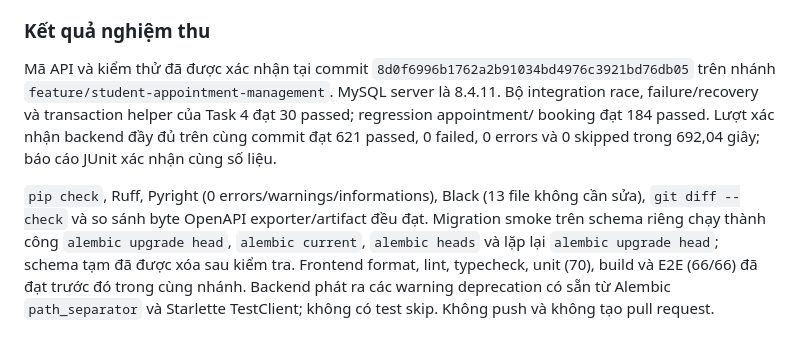
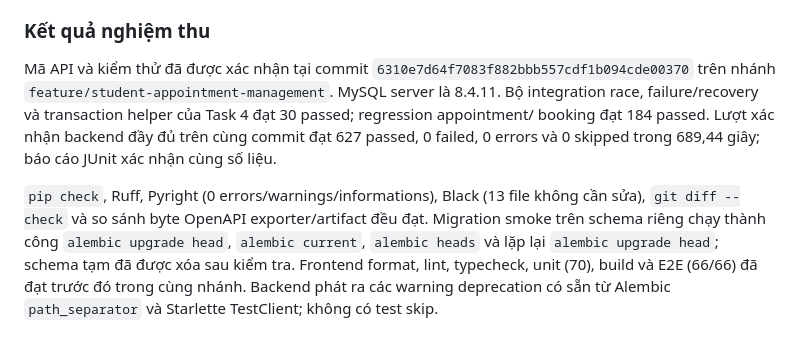
Before and after one commit to 4PMs-3Workers/Production-Readiness-Lab, a Markdown page: docs/tasks/student-appointment-management.md, the part around the change. Drawn GitHub-style.

Commit message:
docs(appointments): update review validation evidence

```diff
--- a/docs/tasks/student-appointment-management.md
+++ b/docs/tasks/student-appointment-management.md
@@ -221,11 +221,11 @@ số passed/failed/skipped, lệnh đã chạy và kiểm tra còn giới hạn.
 ### Kết quả nghiệm thu
 
 Mã API và kiểm thử đã được xác nhận tại commit
-`8d0f6996b1762a2b91034bd4976c3921bd76db05` trên nhánh
+`6310e7d64f7083f882bbb557cdf1b094cde00370` trên nhánh
 `feature/student-appointment-management`. MySQL server là 8.4.11. Bộ integration race,
 failure/recovery và transaction helper của Task 4 đạt 30 passed; regression appointment/
-booking đạt 184 passed. Lượt xác nhận backend đầy đủ trên cùng commit đạt 621 passed,
-0 failed, 0 errors và 0 skipped trong 692,04 giây; báo cáo JUnit xác nhận cùng số liệu.
+booking đạt 184 passed. Lượt xác nhận backend đầy đủ trên cùng commit đạt 627 passed,
+0 failed, 0 errors và 0 skipped trong 689,44 giây; báo cáo JUnit xác nhận cùng số liệu.
 
 `pip check`, Ruff, Pyright (0 errors/warnings/informations), Black (13 file không cần sửa),
 `git diff --check` và so sánh byte OpenAPI exporter/artifact đều đạt. Migration smoke trên
@@ -233,4 +233,4 @@ schema riêng chạy thành công `alembic upgrade head`, `alembic current`, `al
 lặp lại `alembic upgrade head`; schema tạm đã được xóa sau kiểm tra. Frontend format, lint,
 typecheck, unit (70), build và E2E (66/66) đã đạt trước đó trong cùng nhánh. Backend phát ra
 các warning deprecation có sẵn từ Alembic `path_separator` và Starlette TestClient; không có
-test skip. Không push và không tạo pull request.
+test skip.
```
